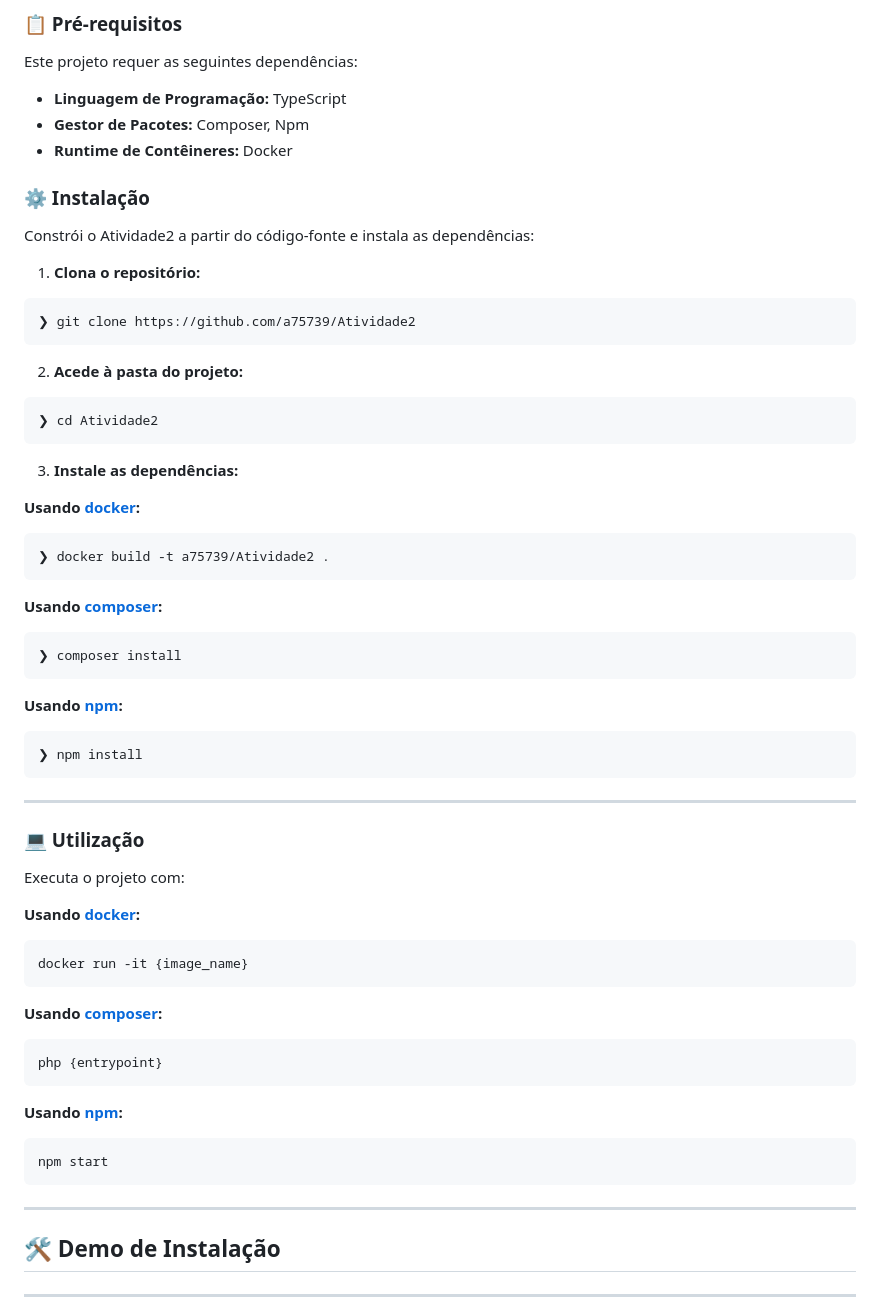
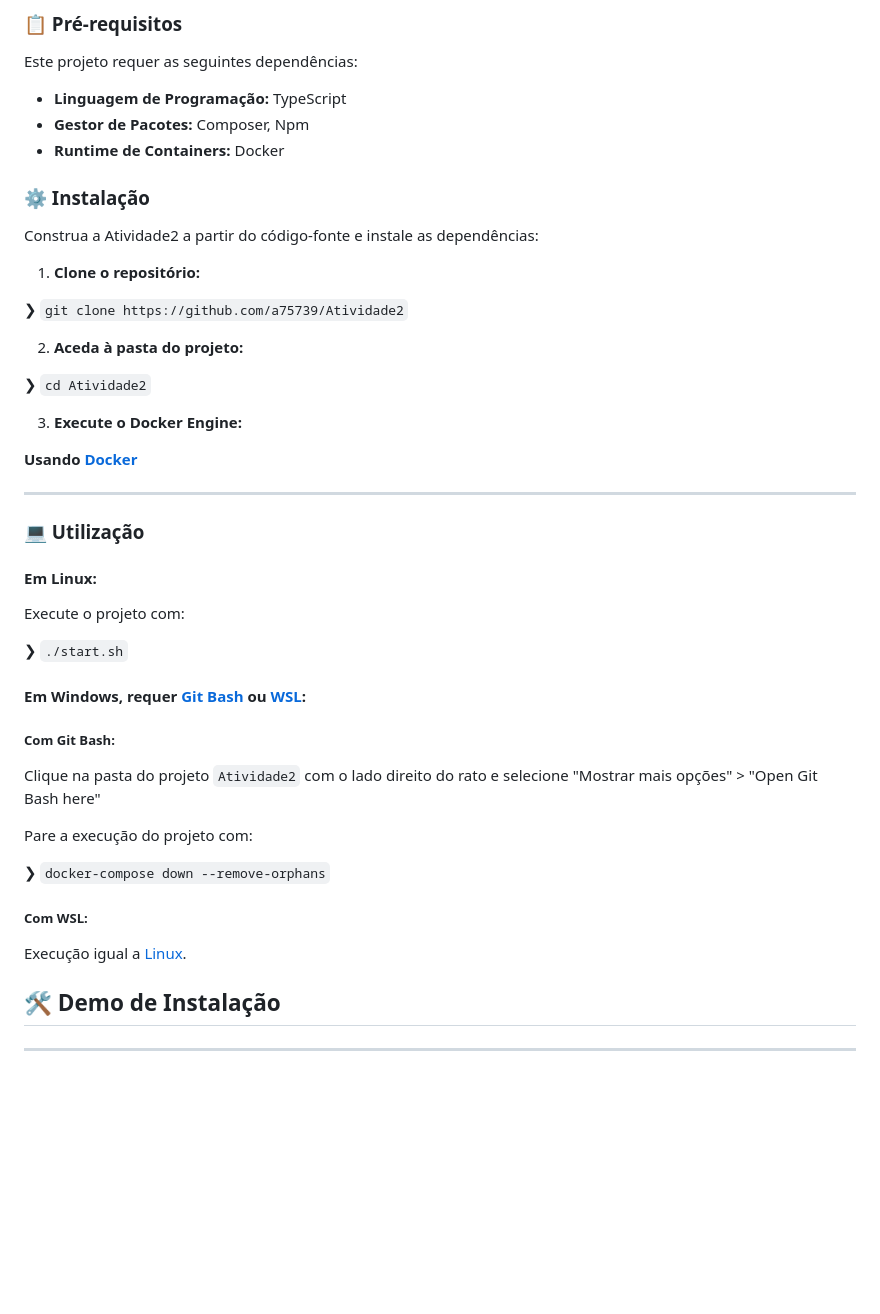
Before and after one commit to rodri17/Atividade2, a Markdown page: README.md, the part around one of its changes. GitHub-like rendering; blank space fills up the shorter version.

Commit message:
Instalação - Documentação 4.0

````diff
--- a/README.md
+++ b/README.md
@@ -197,64 +197,47 @@ Este projeto requer as seguintes dependências:
 
 - **Linguagem de Programação:** TypeScript
 - **Gestor de Pacotes:** Composer, Npm
-- **Runtime de Contêineres:** Docker
+- **Runtime de Containers:** Docker
 
 ### ⚙️ Instalação
 
-Constrói o Atividade2 a partir do código-fonte e instala as dependências:
+Construa a Atividade2 a partir do código-fonte e instale as dependências:
 
-1. **Clona o repositório:**
+1. **Clone o repositório:**
 
-```sh
-❯ git clone https://github.com/a75739/Atividade2
-```
+❯ `git clone https://github.com/a75739/Atividade2`
 
-2. **Acede à pasta do projeto:**
+2. **Aceda à pasta do projeto:**
 
-```sh
-❯ cd Atividade2
-```
+❯ `cd Atividade2`
 
-3. **Instale as dependências:**
+3. **Execute o Docker Engine:**
 
-**Usando [docker](https://www.docker.com/):**
-
-```sh
-❯ docker build -t a75739/Atividade2 .
-```
-**Usando [composer](https://www.php.net/):**
-
-```sh
-❯ composer install
-```
-**Usando [npm](https://www.npmjs.com/):**
-
-```sh
-❯ npm install
-```
+**Usando [Docker](https://www.docker.com/)**
 
 ---
 
 ### 💻 Utilização
 
-Executa o projeto com:
+#### Em Linux:
 
-**Usando [docker](https://www.docker.com/):**
+Execute o projeto com:
 
-```sh
-docker run -it {image_name}
-```
-**Usando [composer](https://www.php.net/):**
+❯ `./start.sh`
 
-```sh
-php {entrypoint}
-```
-**Usando [npm](https://www.npmjs.com/):**
+#### Em Windows, requer [Git Bash](https://git-scm.com/downloads/win) ou [WSL](https://ubuntu.com/desktop/wsl):
 
-```sh
-npm start
-```
----
+##### Com Git Bash:
+
+Clique na pasta do projeto `Atividade2` com o lado direito do rato e selecione "Mostrar mais opções" > "Open Git Bash here"
+
+Pare a execução do projeto com:
+
+❯ `docker-compose down --remove-orphans`
+
+##### Com WSL:
+
+Execução igual a [Linux](#em-linux).
 
 ## 🛠️ Demo de Instalação
 
````
Also changed, not shown: other parts of README.md (+7 -7 lines).
